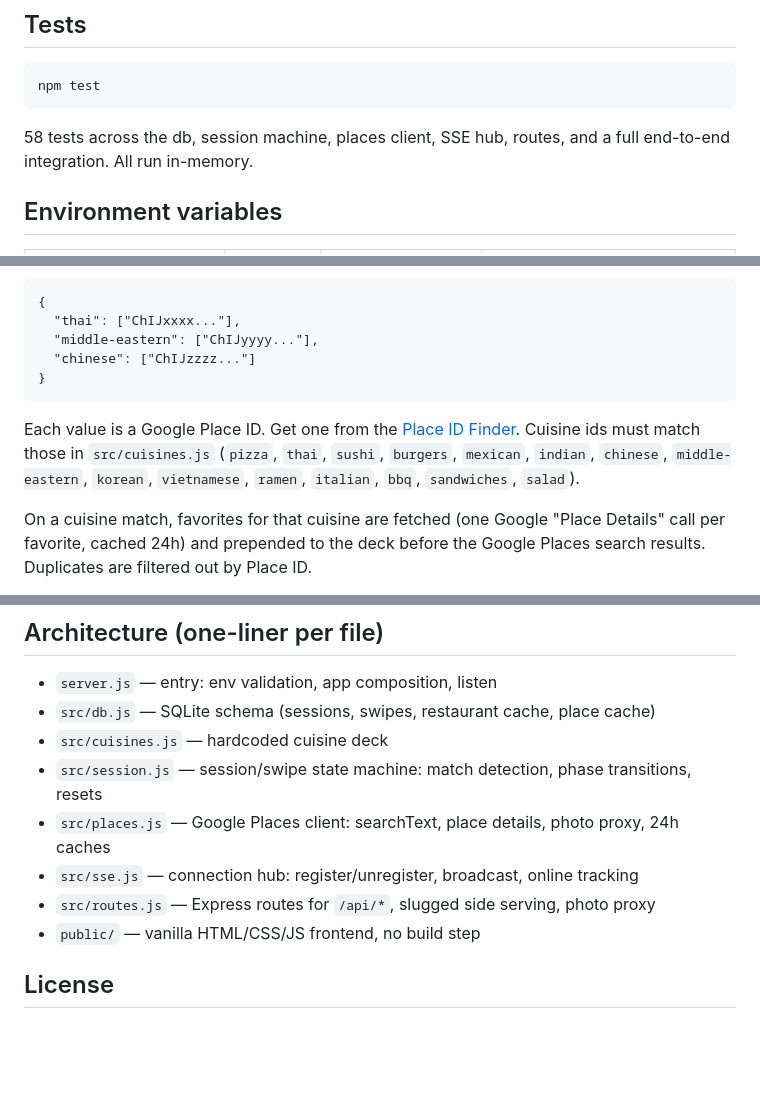
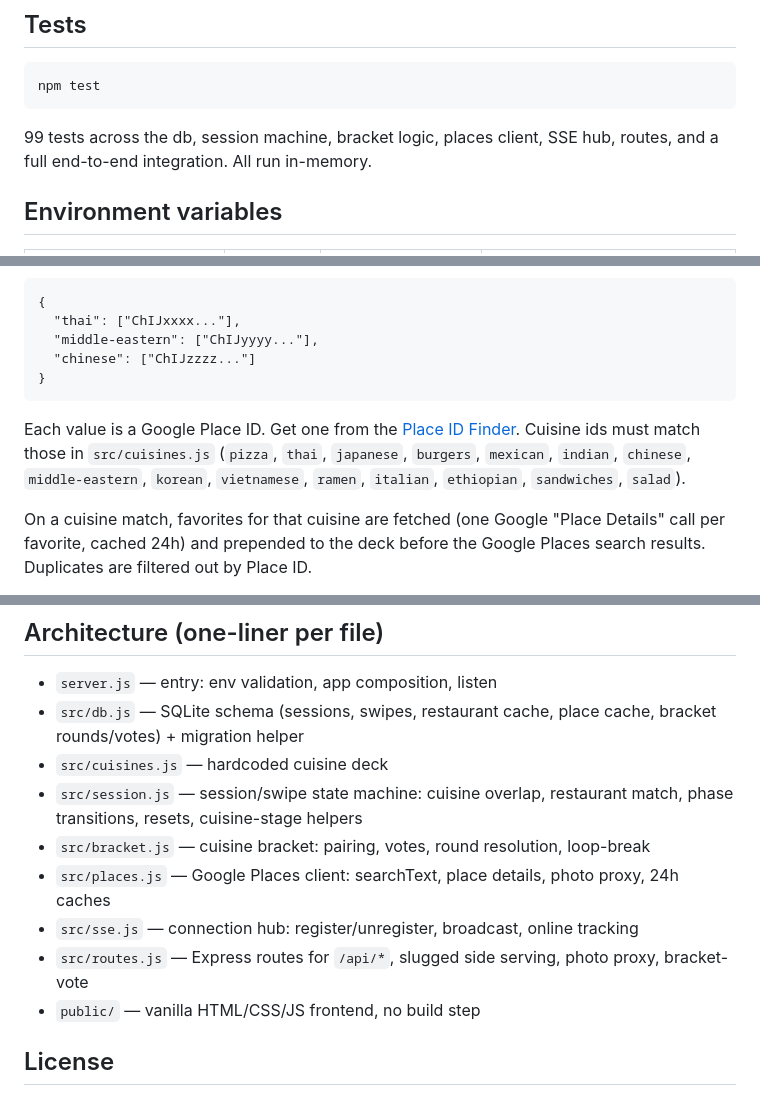
Before and after one commit to jamtur01/fooder, a Markdown page: README.md, 3 parts joined by grey strips. Drawn GitHub-style; blank space fills up the shorter version.

Commit message:
readme: refresh test count, cuisine ids, architecture list

```diff
--- a/README.md
+++ b/README.md
@@ -29,7 +29,7 @@ Open the app in two tabs — one per side. With default settings, that's http://
 
     npm test
 
-58 tests across the db, session machine, places client, SSE hub, routes, and a full end-to-end integration. All run in-memory.
+99 tests across the db, session machine, bracket logic, places client, SSE hub, routes, and a full end-to-end integration. All run in-memory.
 
 ## Environment variables
 
@@ -67,7 +67,7 @@ Pre-load go-to restaurants per cuisine so they appear first in the restaurant de
       "chinese": ["ChIJzzzz..."]
     }
 
-Each value is a Google Place ID. Get one from the [Place ID Finder](https://developers.google.com/maps/documentation/places/web-service/place-id). Cuisine ids must match those in `src/cuisines.js` (`pizza`, `thai`, `sushi`, `burgers`, `mexican`, `indian`, `chinese`, `middle-eastern`, `korean`, `vietnamese`, `ramen`, `italian`, `bbq`, `sandwiches`, `salad`).
+Each value is a Google Place ID. Get one from the [Place ID Finder](https://developers.google.com/maps/documentation/places/web-service/place-id). Cuisine ids must match those in `src/cuisines.js` (`pizza`, `thai`, `japanese`, `burgers`, `mexican`, `indian`, `chinese`, `middle-eastern`, `korean`, `vietnamese`, `ramen`, `italian`, `ethiopian`, `sandwiches`, `salad`).
 
 On a cuisine match, favorites for that cuisine are fetched (one Google "Place Details" call per favorite, cached 24h) and prepended to the deck before the Google Places search results. Duplicates are filtered out by Place ID.
 
@@ -93,12 +93,13 @@ Pricing: ~$32 per 1000 Text Search calls, ~$17 per 1000 Place Details calls. Bot
 ## Architecture (one-liner per file)
 
 - `server.js` — entry: env validation, app composition, listen
-- `src/db.js` — SQLite schema (sessions, swipes, restaurant cache, place cache)
+- `src/db.js` — SQLite schema (sessions, swipes, restaurant cache, place cache, bracket rounds/votes) + migration helper
 - `src/cuisines.js` — hardcoded cuisine deck
-- `src/session.js` — session/swipe state machine: match detection, phase transitions, resets
+- `src/session.js` — session/swipe state machine: cuisine overlap, restaurant match, phase transitions, resets, cuisine-stage helpers
+- `src/bracket.js` — cuisine bracket: pairing, votes, round resolution, loop-break
 - `src/places.js` — Google Places client: searchText, place details, photo proxy, 24h caches
 - `src/sse.js` — connection hub: register/unregister, broadcast, online tracking
-- `src/routes.js` — Express routes for `/api/*`, slugged side serving, photo proxy
+- `src/routes.js` — Express routes for `/api/*`, slugged side serving, photo proxy, bracket-vote
 - `public/` — vanilla HTML/CSS/JS frontend, no build step
 
 ## License
```
